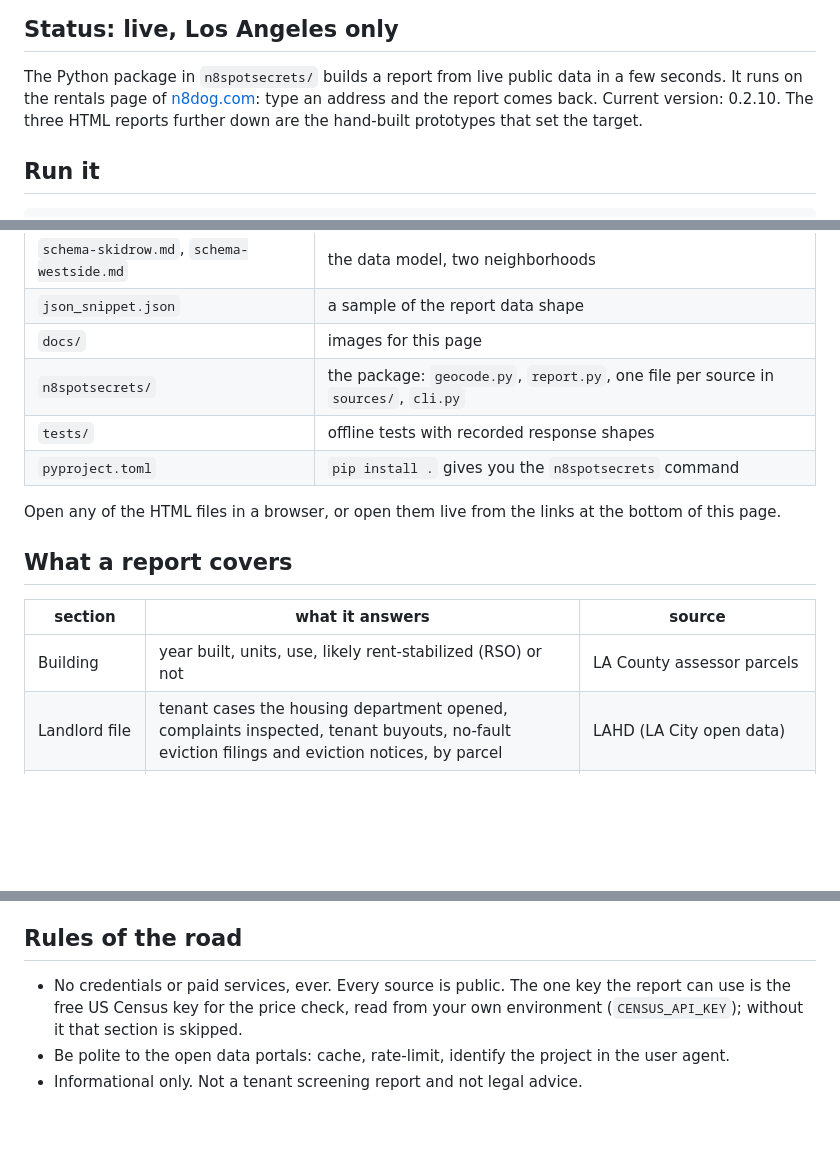
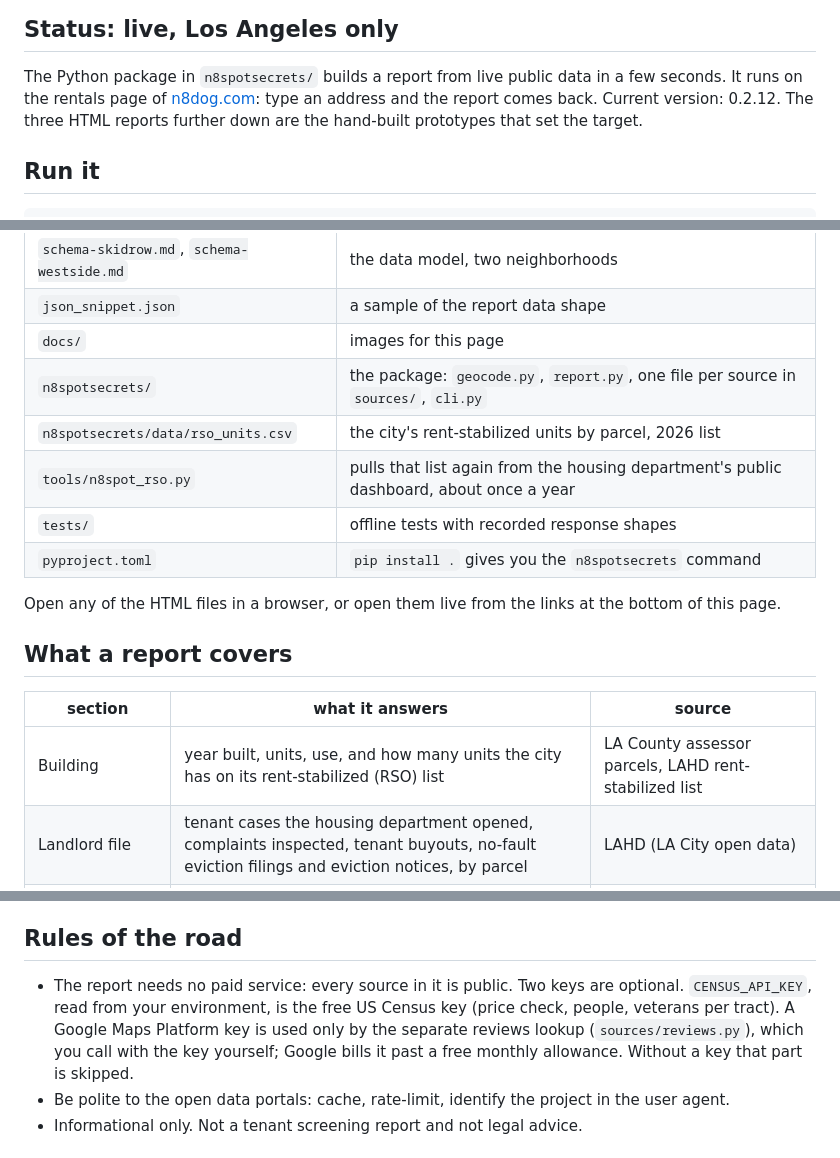
Before and after one commit to ctoxyz/n8spotsecrets, a Markdown page: README.md, 3 parts joined by grey strips. GitHub-like rendering; blank space fills up the shorter version.

```diff
--- a/README.md
+++ b/README.md
@@ -13,7 +13,7 @@ Built in Los Angeles for the rentals section of [n8dog.com](https://n8dog.com/re
 The Python package in `n8spotsecrets/` builds a report from live public data
 in a few seconds. It runs on the rentals page of
 [n8dog.com](https://n8dog.com/rentals/): type an address and the report comes
-back. Current version: 0.2.10. The three HTML reports further down are the
+back. Current version: 0.2.12. The three HTML reports further down are the
 hand-built prototypes that set the target.
 
 ## Run it
@@ -46,6 +46,8 @@ Tests run offline, no network and no keys:
 | `json_snippet.json` | a sample of the report data shape |
 | `docs/` | images for this page |
 | `n8spotsecrets/` | the package: `geocode.py`, `report.py`, one file per source in `sources/`, `cli.py` |
+| `n8spotsecrets/data/rso_units.csv` | the city's rent-stabilized units by parcel, 2026 list |
+| `tools/n8spot_rso.py` | pulls that list again from the housing department's public dashboard, about once a year |
 | `tests/` | offline tests with recorded response shapes |
 | `pyproject.toml` | `pip install .` gives you the `n8spotsecrets` command |
 
@@ -55,7 +57,7 @@ Open any of the HTML files in a browser, or open them live from the links at the
 
 | section | what it answers | source |
 |---|---|---|
-| Building | year built, units, use, likely rent-stabilized (RSO) or not | LA County assessor parcels |
+| Building | year built, units, use, and how many units the city has on its rent-stabilized (RSO) list | LA County assessor parcels, LAHD rent-stabilized list |
 | Landlord file | tenant cases the housing department opened, complaints inspected, tenant buyouts, no-fault eviction filings and eviction notices, by parcel | LAHD (LA City open data) |
 | Permits | building permits within 60 m, last 5 years | LADBS (LA City open data) |
 | Complaints | open and closed code cases, habitability violations, by parcel | LADBS, LAHD |
@@ -115,9 +129,12 @@ does not have owner names or tenant reviews.
 
 ## Rules of the road
 
-- No credentials or paid services, ever. Every source is public. The one key
-  the report can use is the free US Census key for the price check, read from
-  your own environment (`CENSUS_API_KEY`); without it that section is skipped.
+- The report needs no paid service: every source in it is public. Two keys are
+  optional. `CENSUS_API_KEY`, read from your environment, is the free US Census
+  key (price check, people, veterans per tract). A Google Maps Platform key is
+  used only by the separate reviews lookup (`sources/reviews.py`), which you call
+  with the key yourself; Google bills it past a free monthly allowance. Without
+  a key that part is skipped.
 - Be polite to the open data portals: cache, rate-limit, identify the project in the user agent.
 - Informational only. Not a tenant screening report and not legal advice.
 
```
Also changed, not shown: other parts of README.md (+20 -8 lines), docs/compare.png, 12 other files.
